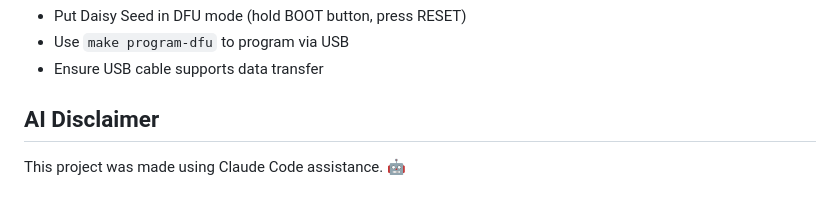
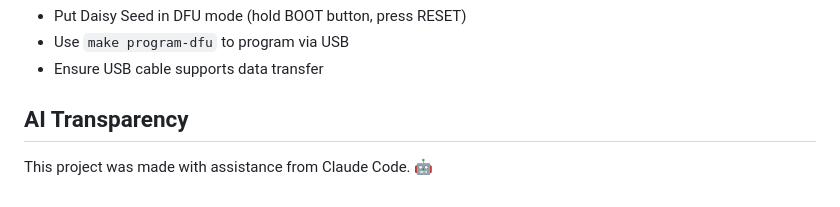
Before and after one commit to NickCulbertson/Daisy-Seed-Mono-Synth, a Markdown page: README.md, the part around the change. GitHub-like rendering.

```diff
--- a/README.md
+++ b/README.md
@@ -149,5 +149,5 @@ This project is based on the libDaisy and DaisySP libraries from Electrosmith. T
 - Use `make program-dfu` to program via USB
 - Ensure USB cable supports data transfer
 
-## AI Disclaimer
-This project was made using Claude Code assistance. 🤖
+## AI Transparency
+This project was made with assistance from Claude Code. 🤖
```
